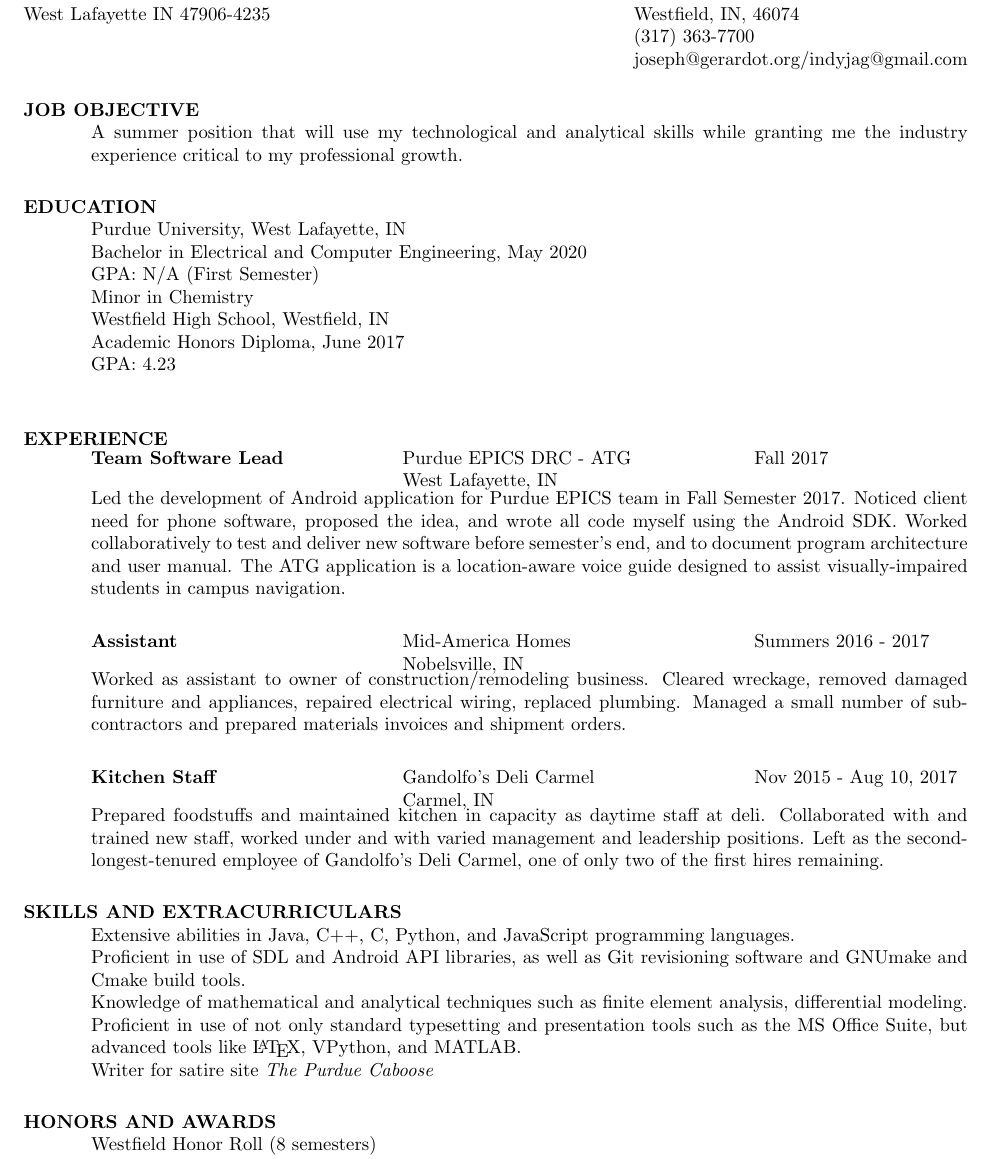
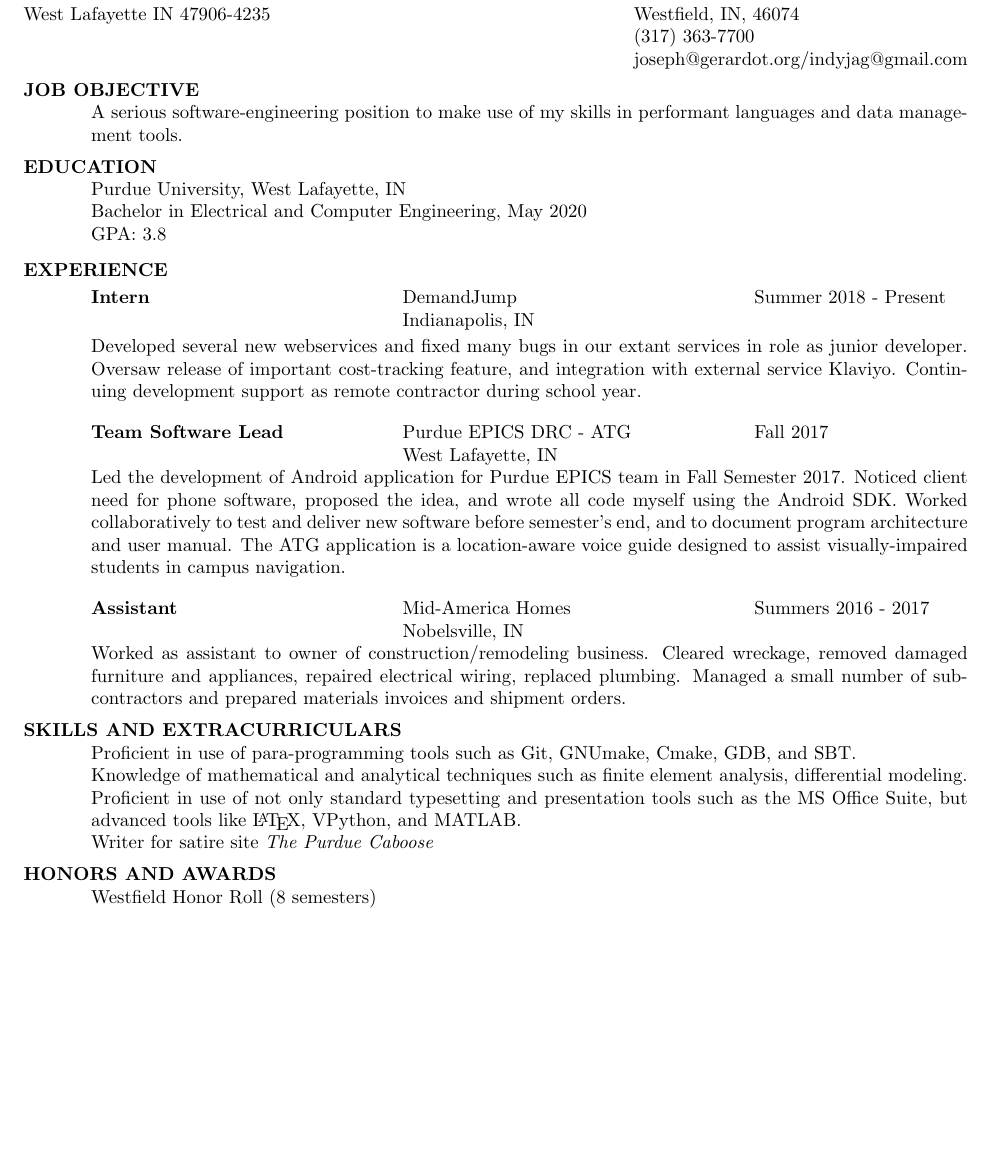
Before and after one commit to Qwertycrackers/resume, a LaTeX CV (res1.tex): part of the page, cut so that both start at the same text, the shorter picture padded with empty space. Compiled offline with pdfLaTeX.

Commit message:
Condense spacing

```diff
--- a/res1.tex
+++ b/res1.tex
@@ -18,20 +18,25 @@
 
 \begin{resume}
 
-\section{JOB OBJECTIVE}
-	A summer position that will use my technological and analytical skills while granting me the industry experience critical to my professional growth.
-\section{EDUCATION}
+\vspace{-10pt}\section{JOB OBJECTIVE}
+	A serious software-engineering position to make use of my skills in performant languages
+  and data management tools.
+\vspace{-10pt}\section{EDUCATION}
     Purdue University, West Lafayette, IN \\
     Bachelor in Electrical and Computer Engineering, May 2020   \\
-	GPA: N/A (First Semester) \\
-    Minor in Chemistry\\
-	Westfield High School, Westfield, IN \\
-	Academic Honors Diploma, June 2017 \\
-	GPA: 4.23 \\
+	GPA: 3.8 \\
 
-\section{EXPERIENCE}
+\vspace{-20pt}\section{EXPERIENCE}
    \vspace{-0.1in}
 	\begin{tabbing}
+   \hspace{2.3in}\= \hspace{2.6in}\= \kill % set up two tab positions
+    {\bf Intern} \>DemandJump \>Summer 2018 - Present \\
+                             \>Indianapolis, IN
+   \end{tabbing}\vspace{-20pt}      % suppress blank line after tabbing
+  Developed several new webservices and fixed many bugs in our extant services in role as junior
+  developer. Oversaw release of important cost-tracking feature, and integration with external service
+  Klaviyo. Continuing development support as remote contractor during school year.
+  \vspace{-10pt}\begin{tabbing}
    \hspace{2.3in}\= \hspace{2.6in}\= \kill % set up two tab positions
     {\bf Team Software Lead} \>Purdue EPICS DRC - ATG \>Fall 2017 \\
                              \>West Lafayette, IN
@@ -39,7 +44,7 @@
 	Led the development of Android application for Purdue EPICS team in Fall Semester 2017. Noticed client need for phone software, proposed the idea, and wrote all code myself
 	using the Android SDK. Worked collaboratively to test and deliver new software before semester's end, and to document program architecture and user manual. The ATG
 	application is a location-aware voice guide designed to assist visually-impaired students in campus navigation.
-	\begin{tabbing}
+	\vspace{-10pt}\begin{tabbing}
    \hspace{2.3in}\= \hspace{2.6in}\= \kill % set up two tab positions
     {\bf Assistant} \>Mid-America Homes \>Summers 2016 - 2017 \\
                              \>Nobelsville, IN
@@ -47,24 +52,15 @@
 	Worked as assistant to owner of construction/remodeling business.
 	Cleared wreckage, removed damaged furniture and appliances, repaired electrical wiring, replaced plumbing.
 	Managed a small number of sub-contractors and prepared materials invoices and shipment orders.
-   \begin{tabbing}
-   \hspace{2.3in}\= \hspace{2.6in}\= \kill % set up two tab positions
-    {\bf Kitchen Staff} \>Gandolfo's Deli Carmel \>Nov 2015 - Aug 10, 2017 \\
-                          \>Carmel, IN
-   \end{tabbing}\vspace{-20pt}
-	Prepared foodstuffs and maintained kitchen in capacity as daytime staff at deli.
-	Collaborated with and trained new staff, worked under and with varied management and leadership positions.
-	Left as the second-longest-tenured employee of Gandolfo’s Deli Carmel, one of only two of the first hires remaining.
 
-\section{SKILLS AND EXTRACURRICULARS}
-    Extensive abilities in Java, C++, C, Python, and JavaScript programming languages. \\
-	Proficient in use of SDL and Android API libraries, as well as Git revisioning software and GNUmake and Cmake build tools. \\
+\vspace{-10pt}\section{SKILLS AND EXTRACURRICULARS}
+	Proficient in use of para-programming tools such as Git, GNUmake, Cmake, GDB, and SBT. \\
 	Knowledge of mathematical and analytical techniques such as finite element analysis, differential modeling. \\
 	Proficient in use of not only standard typesetting and presentation tools such as the MS Office Suite, but advanced tools like \LaTeX, VPython, and MATLAB. \\
 	Writer for satire site \emph{The Purdue Caboose}
 
-\section{HONORS AND AWARDS}
-    Westfield Honor Roll (8 semesters) \\
+\vspace{-10pt}\section{HONORS AND AWARDS}
+  Westfield Honor Roll (8 semesters) \\
 	Westfield High School Honored Graduate - 4.2 graduating GPA \\
 	Academic Excellence Award - Debate \\
 	National AP Scholar - Completed 36 credit-hours of college coursework in high school \\
```
